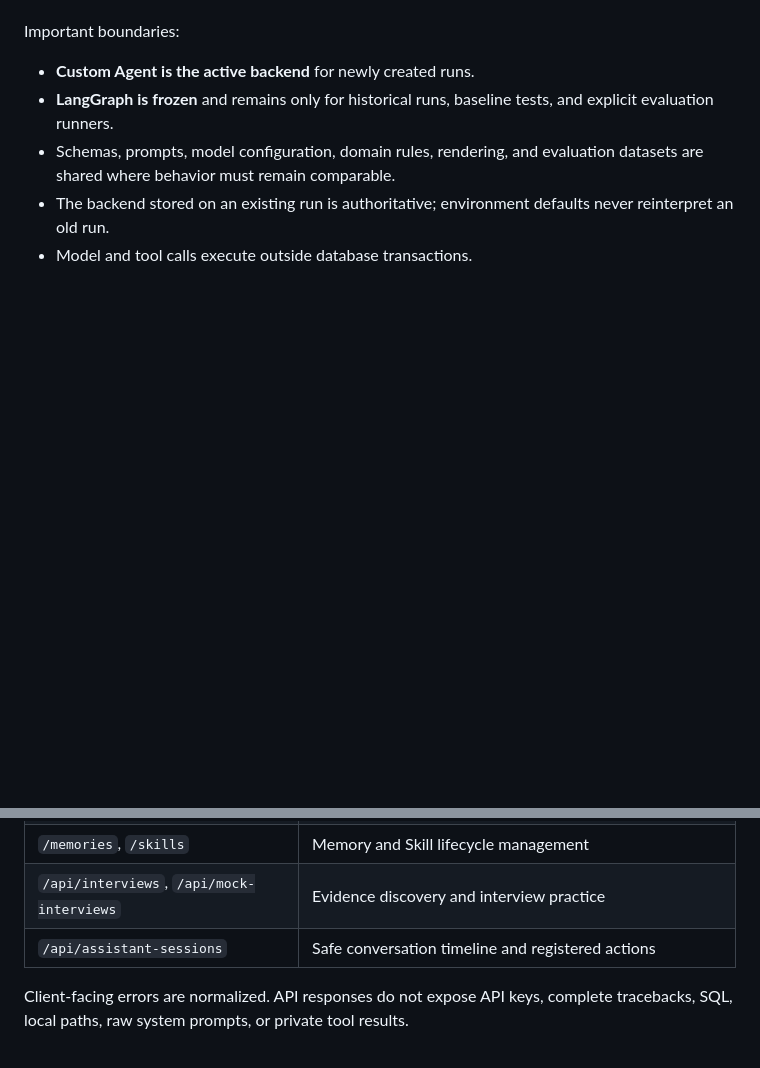
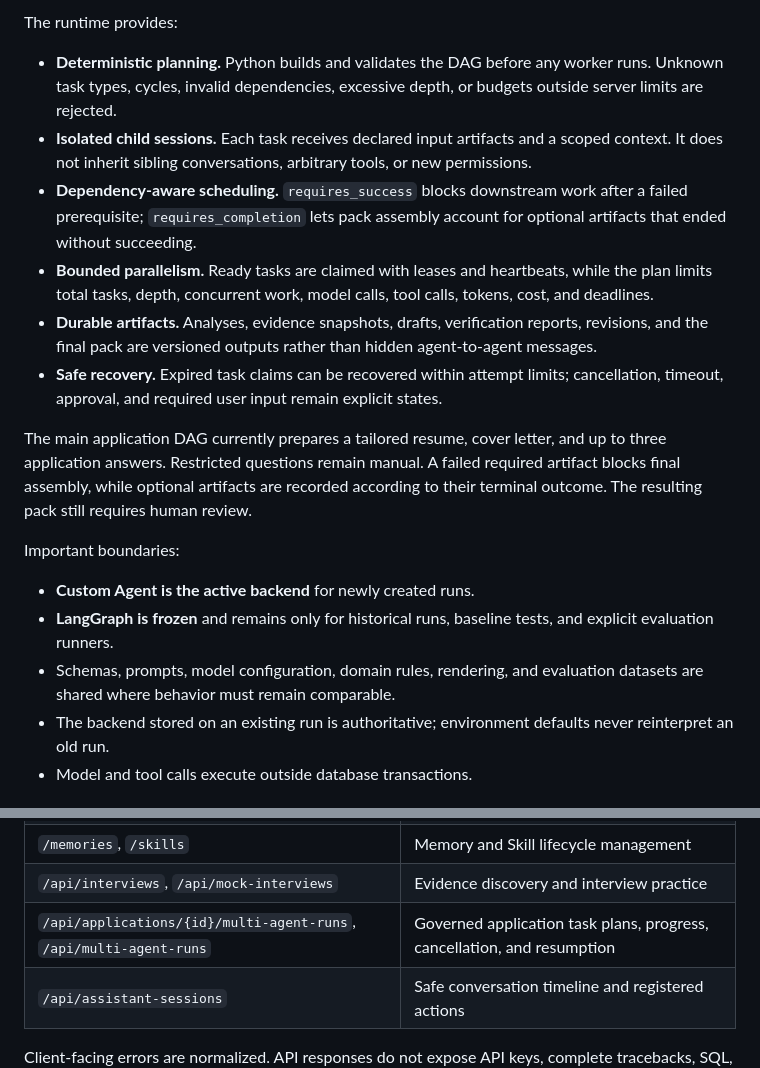
Before and after one commit to ethany14/JobHunterAgent, a Markdown page: README.md, 2 parts joined by grey strips. GitHub-like rendering; blank space fills up the shorter version.

Commit message:
docs: document multi-agent application workflow

```diff
--- a/README.md
+++ b/README.md
@@ -283,3 +321,27 @@ Recovery reuses that snapshot instead of silently selecting newer context.
+The runtime provides:
+
+- **Deterministic planning.** Python builds and validates the DAG before any worker
+  runs. Unknown task types, cycles, invalid dependencies, excessive depth, or budgets
+  outside server limits are rejected.
+- **Isolated child sessions.** Each task receives declared input artifacts and a
+  scoped context. It does not inherit sibling conversations, arbitrary tools, or new
+  permissions.
+- **Dependency-aware scheduling.** `requires_success` blocks downstream work after a
+  failed prerequisite; `requires_completion` lets pack assembly account for optional
+  artifacts that ended without succeeding.
+- **Bounded parallelism.** Ready tasks are claimed with leases and heartbeats, while
+  the plan limits total tasks, depth, concurrent work, model calls, tool calls,
+  tokens, cost, and deadlines.
+- **Durable artifacts.** Analyses, evidence snapshots, drafts, verification reports,
+  revisions, and the final pack are versioned outputs rather than hidden agent-to-agent
+  messages.
+- **Safe recovery.** Expired task claims can be recovered within attempt limits;
+  cancellation, timeout, approval, and required user input remain explicit states.
+
+The main application DAG currently prepares a tailored resume, cover letter, and up
+to three application answers. Restricted questions remain manual. A failed required
+artifact blocks final assembly, while optional artifacts are recorded according to
+their terminal outcome. The resulting pack still requires human review.
 
 Important boundaries:
 
@@ -340,6 +402,7 @@ The complete contract is available from `/docs`. Main endpoint groups are:
 | `/api/evidence` | Governed Career Evidence |
 | `/memories`, `/skills` | Memory and Skill lifecycle management |
 | `/api/interviews`, `/api/mock-interviews` | Evidence discovery and interview practice |
+| `/api/applications/{id}/multi-agent-runs`, `/api/multi-agent-runs` | Governed application task plans, progress, cancellation, and resumption |
 | `/api/assistant-sessions` | Safe conversation timeline and registered actions |
 
 Client-facing errors are normalized. API responses do not expose API keys, complete
```
Also changed, not shown: other parts of README.md (+38 -0 lines).
